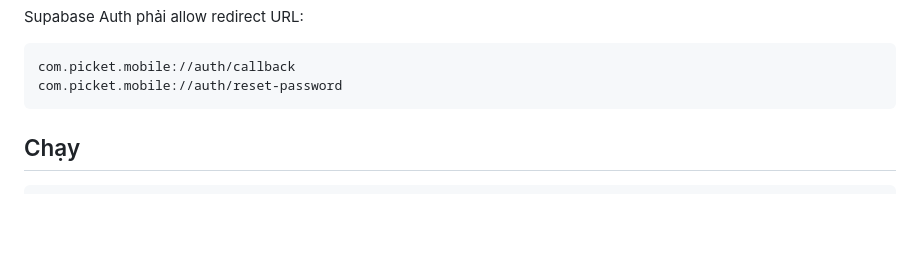
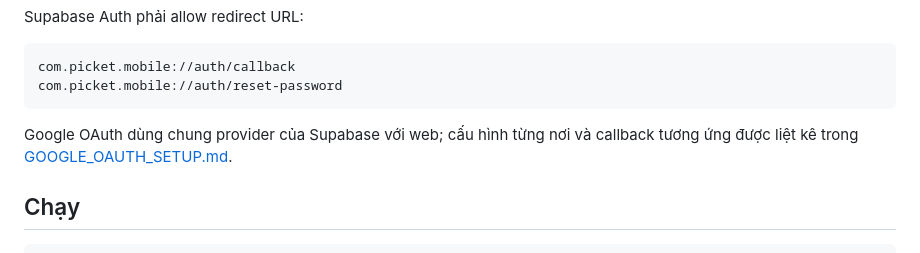
Before and after one commit to SonNPXSE183201/EXE201_PicKet, a Markdown page: apps/mobile/README.md, the part around the change. Rendered like a GitHub page; blank space fills up the shorter version.

Commit message:
docs(platform): update apps\mobile guidance
Record current setup, feature scope, and release or verification instructions.

File: apps/mobile/README.md

Validation: full mobile, web, Dart, SQL and OCR snapshot checks passed.
Mobile lint retains 24 pre-existing warnings. One-file commit requested by owner.

````diff
--- a/apps/mobile/README.md
+++ b/apps/mobile/README.md
@@ -18,6 +18,10 @@ Supabase Auth phải allow redirect URL:
 com.picket.mobile://auth/callback
 com.picket.mobile://auth/reset-password
 ```
+
+Google OAuth dùng chung provider của Supabase với web; cấu hình từng nơi và
+callback tương ứng được liệt kê trong
+[GOOGLE_OAUTH_SETUP.md](../../docs/migration/GOOGLE_OAUTH_SETUP.md).
 
 ## Chạy
 
````
